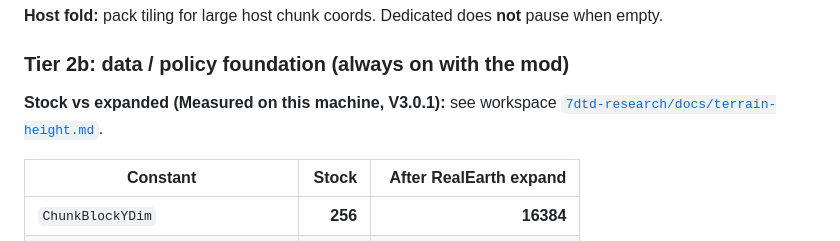
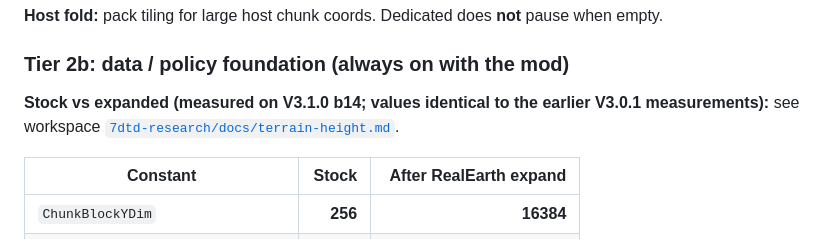
Before and after one commit to hordeforge/7dtd-realearth, a Markdown page: docs/HEIGHT_LIMITS.md, the part around the change. Drawn GitHub-style.

Commit message:
docs: refresh V3.0.1 -> V3.1.0 version labels (height pins + Harmony targets)

```diff
--- a/docs/HEIGHT_LIMITS.md
+++ b/docs/HEIGHT_LIMITS.md
@@ -113,7 +113,7 @@ make engine-restore
 
 ### Tier 2b: data / policy foundation (always on with the mod)
 
-**Stock vs expanded (Measured on this machine, V3.0.1):** see workspace [`7dtd-research/docs/terrain-height.md`](../../7dtd-research/docs/terrain-height.md).
+**Stock vs expanded (measured on V3.1.0 b14; values identical to the earlier V3.0.1 measurements):** see workspace [`7dtd-research/docs/terrain-height.md`](../../7dtd-research/docs/terrain-height.md).
 
 | Constant | Stock | After RealEarth expand |
 |---|---:|---:|
```
Also changed, not shown: docs/GAP_HARMONY_MODLETS.md (+2 -2 lines).
